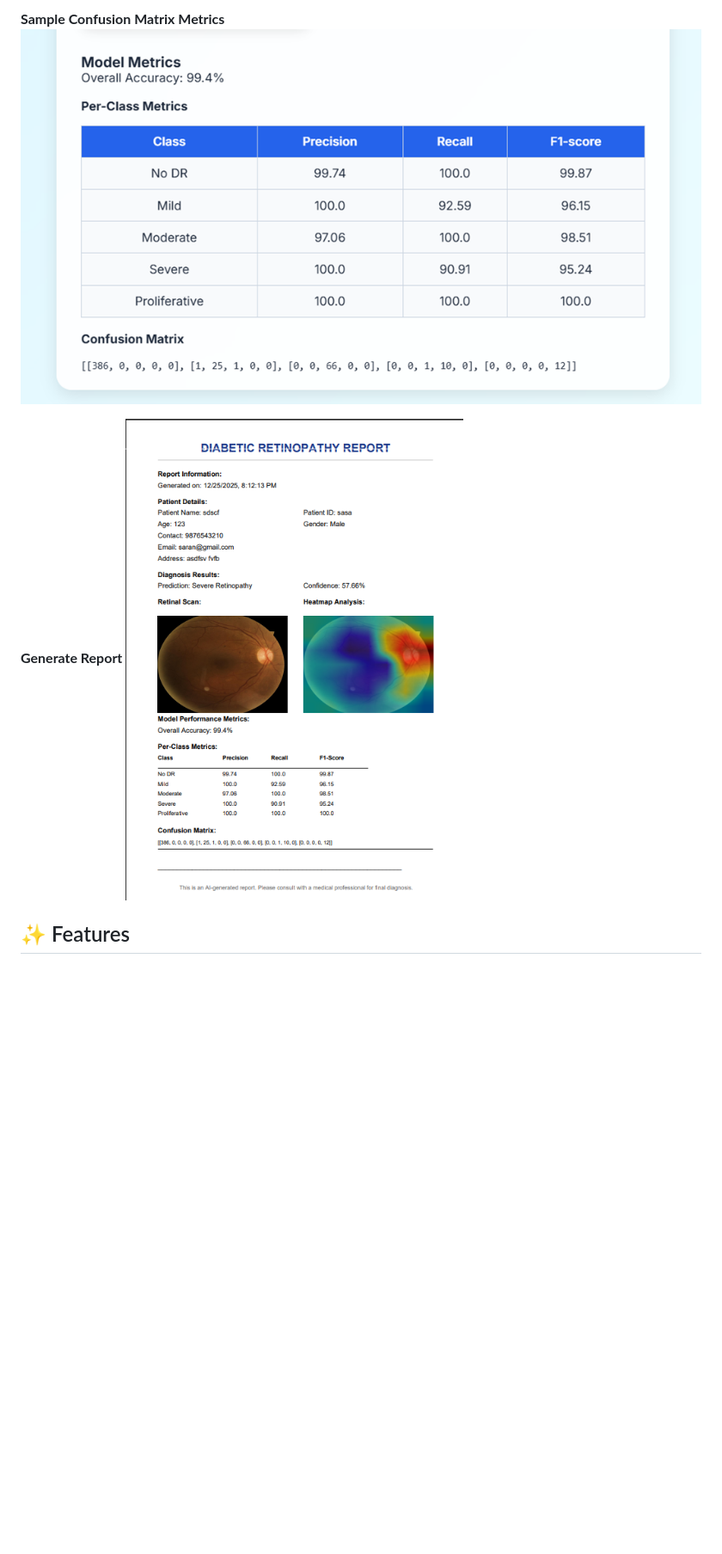
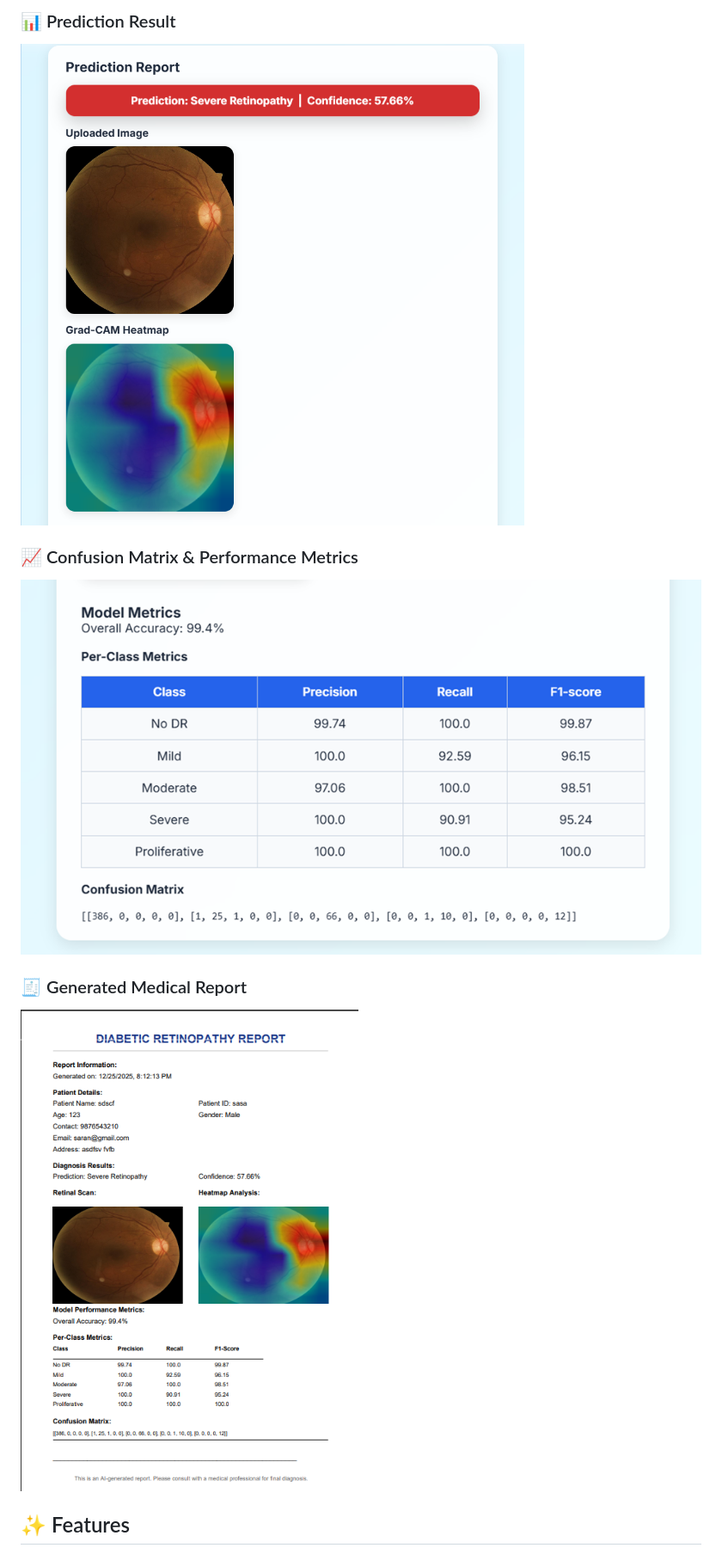
Before and after one commit to SaranKavin/diabetic-retinopathy-detector, a Markdown page: README.md, the part around one of its changes. Shown at 86% size. GitHub-like rendering; blank space fills up the shorter version.

```diff
--- a/README.md
+++ b/README.md
@@ -18,9 +16,13 @@ This project implements a **deep learning system for detecting Diabetic Retinopa
 
-**Sample Confusion Matrix Metrics**
-![Prediction](static/screenshots/Confusion_Matrix_Metrics.png)
+### 📊 Prediction Result
+![Prediction Result](static/screenshots/prediction_result.png)
 
-**Generate Report**
-![Prediction](static/screenshots/report.png)
+### 📈 Confusion Matrix & Performance Metrics
+![Confusion Matrix Metrics](static/screenshots/Confusion_Matrix_Metrics.png)
+
+### 🧾 Generated Medical Report
+![Generated Report](static/screenshots/report.png)
+
 
 ## ✨ Features
 
```
Also changed, not shown: other parts of README.md (+4 -6 lines).
